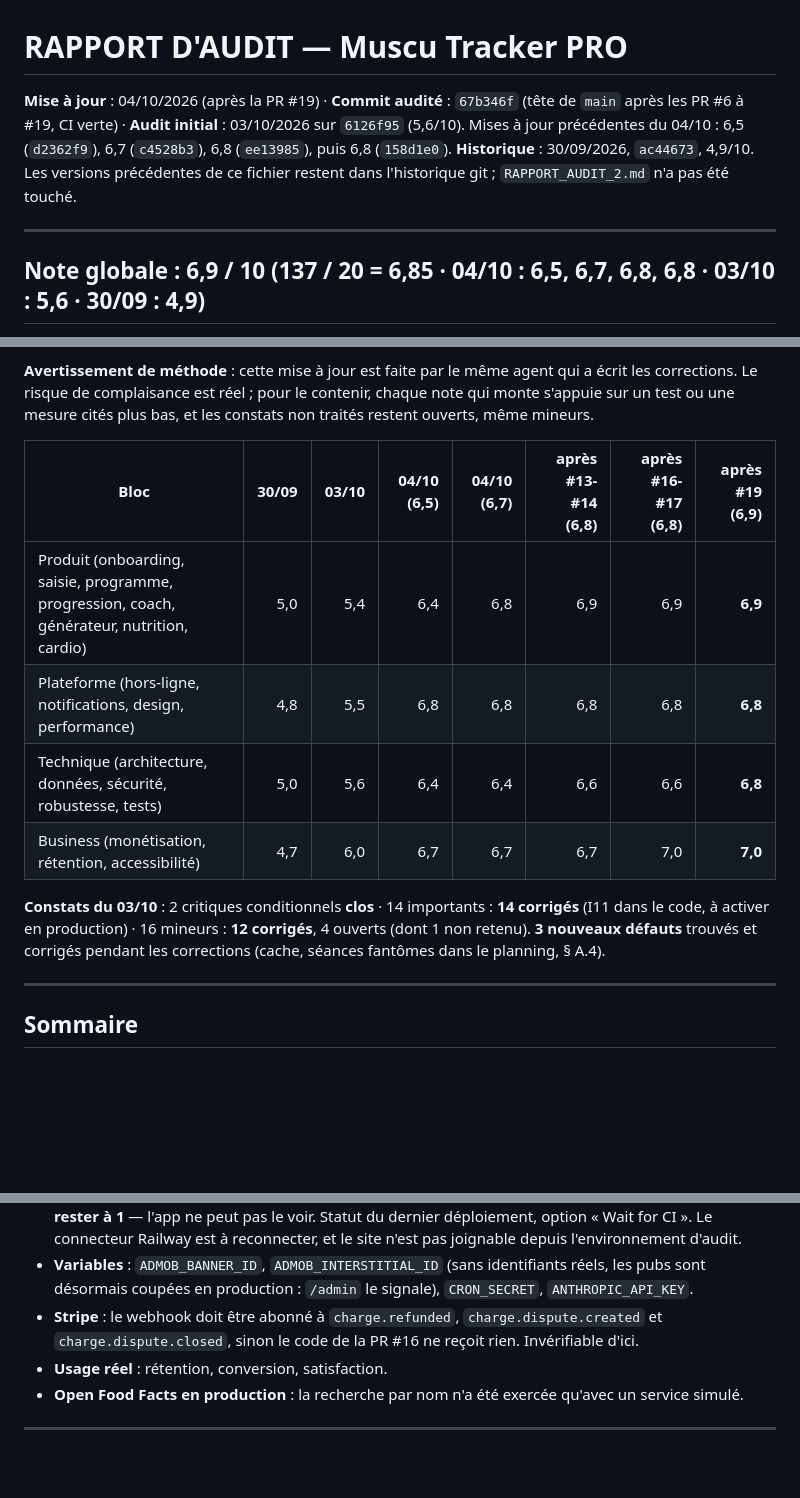
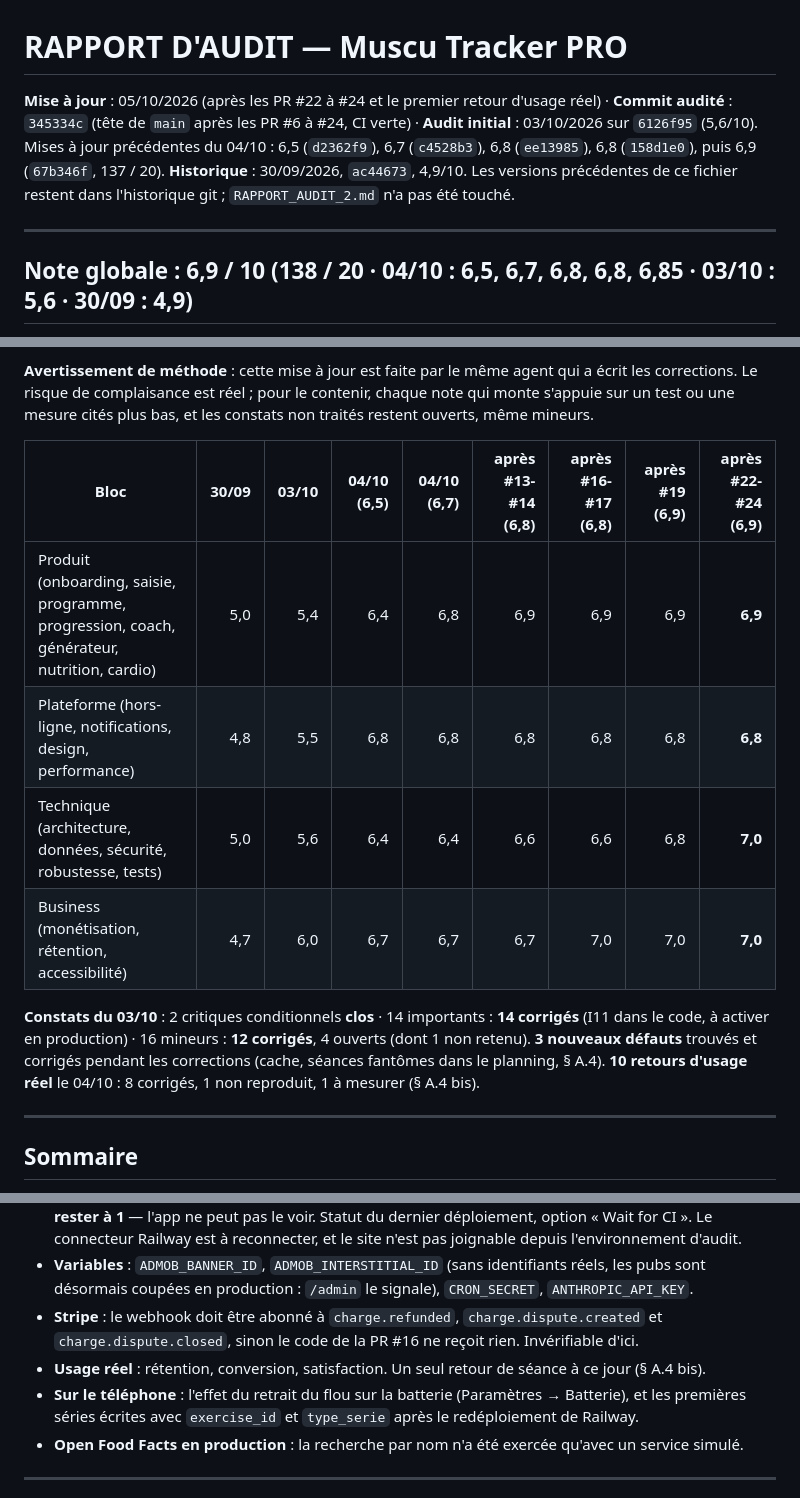
Before and after one commit to morauxpaul-jpg/mon-app-muscu, a Markdown page: RAPPORT_AUDIT.md, 3 parts joined by grey strips. Drawn GitHub-style; blank space fills up the shorter version.

```diff
--- a/RAPPORT_AUDIT.md
+++ b/RAPPORT_AUDIT.md
@@ -1,9 +1,9 @@
 # RAPPORT D'AUDIT — Muscu Tracker PRO
 
-**Mise à jour** : 04/10/2026 (après la PR #19) · **Commit audité** : `67b346f` (tête de `main` après les PR #6 à #19, CI verte) · **Audit initial** : 03/10/2026 sur `6126f95` (5,6/10). Mises à jour précédentes du 04/10 : 6,5 (`d2362f9`), 6,7 (`c4528b3`), 6,8 (`ee13985`), puis 6,8 (`158d1e0`).
+**Mise à jour** : 05/10/2026 (après les PR #22 à #24 et le premier retour d'usage réel) · **Commit audité** : `345334c` (tête de `main` après les PR #6 à #24, CI verte) · **Audit initial** : 03/10/2026 sur `6126f95` (5,6/10). Mises à jour précédentes du 04/10 : 6,5 (`d2362f9`), 6,7 (`c4528b3`), 6,8 (`ee13985`), 6,8 (`158d1e0`), puis 6,9 (`67b346f`, 137 / 20).
 **Historique** : 30/09/2026, `ac44673`, 4,9/10. Les versions précédentes de ce fichier restent dans l'historique git ; `RAPPORT_AUDIT_2.md` n'a pas été touché.
 
 ---
 
-## Note globale : **6,9 / 10** (137 / 20 = 6,85 · 04/10 : 6,5, 6,7, 6,8, 6,8 · 03/10 : 5,6 · 30/09 : 4,9)
+## Note globale : **6,9 / 10** (138 / 20 · 04/10 : 6,5, 6,7, 6,8, 6,8, 6,85 · 03/10 : 5,6 · 30/09 : 4,9)
 
@@ -11,14 +11,14 @@
 
 **Avertissement de méthode** : cette mise à jour est faite par le même agent qui a écrit les corrections. Le risque de complaisance est réel ; pour le contenir, chaque note qui monte s'appuie sur un test ou une mesure cités plus bas, et les constats non traités restent ouverts, même mineurs.
 
-| Bloc | 30/09 | 03/10 | 04/10 (6,5) | 04/10 (6,7) | après #13-#14 (6,8) | après #16-#17 (6,8) | après #19 (6,9) |
-|---|---:|---:|---:|---:|---:|---:|---:|
-| Produit (onboarding, saisie, programme, progression, coach, générateur, nutrition, cardio) | 5,0 | 5,4 | 6,4 | 6,8 | 6,9 | 6,9 | **6,9** |
-| Plateforme (hors-ligne, notifications, design, performance) | 4,8 | 5,5 | 6,8 | 6,8 | 6,8 | 6,8 | **6,8** |
-| Technique (architecture, données, sécurité, robustesse, tests) | 5,0 | 5,6 | 6,4 | 6,4 | 6,6 | 6,6 | **6,8** |
-| Business (monétisation, rétention, accessibilité) | 4,7 | 6,0 | 6,7 | 6,7 | 6,7 | 7,0 | **7,0** |
+| Bloc | 30/09 | 03/10 | 04/10 (6,5) | 04/10 (6,7) | après #13-#14 (6,8) | après #16-#17 (6,8) | après #19 (6,9) | après #22-#24 (6,9) |
+|---|---:|---:|---:|---:|---:|---:|---:|---:|
+| Produit (onboarding, saisie, programme, progression, coach, générateur, nutrition, cardio) | 5,0 | 5,4 | 6,4 | 6,8 | 6,9 | 6,9 | 6,9 | **6,9** |
+| Plateforme (hors-ligne, notifications, design, performance) | 4,8 | 5,5 | 6,8 | 6,8 | 6,8 | 6,8 | 6,8 | **6,8** |
+| Technique (architecture, données, sécurité, robustesse, tests) | 5,0 | 5,6 | 6,4 | 6,4 | 6,6 | 6,6 | 6,8 | **7,0** |
+| Business (monétisation, rétention, accessibilité) | 4,7 | 6,0 | 6,7 | 6,7 | 6,7 | 7,0 | 7,0 | **7,0** |
 
-**Constats du 03/10** : 2 critiques conditionnels **clos** · 14 importants : **14 corrigés** (I11 dans le code, à activer en production) · 16 mineurs : **12 corrigés**, 4 ouverts (dont 1 non retenu). **3 nouveaux défauts** trouvés et corrigés pendant les corrections (cache, séances fantômes dans le planning, § A.4).
+**Constats du 03/10** : 2 critiques conditionnels **clos** · 14 importants : **14 corrigés** (I11 dans le code, à activer en production) · 16 mineurs : **12 corrigés**, 4 ouverts (dont 1 non retenu). **3 nouveaux défauts** trouvés et corrigés pendant les corrections (cache, séances fantômes dans le planning, § A.4). **10 retours d'usage réel** le 04/10 : 8 corrigés, 1 non reproduit, 1 à mesurer (§ A.4 bis).
 
 ---
 
@@ -146,7 +166,8 @@ Faits le 04/10 : la nutrition (PR #10), les petits trous visibles (PR #11), l'un
 - **Railway** : aucun Redis n'est encore ajouté au projet à notre connaissance. Tant que `REDIS_URL` n'est pas défini, la production reste à un processus (`gunicorn.conf.py`) et **le nombre de répliques doit rester à 1** — l'app ne peut pas le voir. Statut du dernier déploiement, option « Wait for CI ». Le connecteur Railway est à reconnecter, et le site n'est pas joignable depuis l'environnement d'audit.
 - **Variables** : `ADMOB_BANNER_ID`, `ADMOB_INTERSTITIAL_ID` (sans identifiants réels, les pubs sont désormais coupées en production : `/admin` le signale), `CRON_SECRET`, `ANTHROPIC_API_KEY`.
 - **Stripe** : le webhook doit être abonné à `charge.refunded`, `charge.dispute.created` et `charge.dispute.closed`, sinon le code de la PR #16 ne reçoit rien. Invérifiable d'ici.
-- **Usage réel** : rétention, conversion, satisfaction.
+- **Usage réel** : rétention, conversion, satisfaction. Un seul retour de séance à ce jour (§ A.4 bis).
+- **Sur le téléphone** : l'effet du retrait du flou sur la batterie (Paramètres → Batterie), et les premières séries écrites avec `exercise_id` et `type_serie` après le redéploiement de Railway.
 - **Open Food Facts en production** : la recherche par nom n'a été exercée qu'avec un service simulé.
 
 ---
```
Also changed, not shown: other parts of RAPPORT_AUDIT.md (+38 -18 lines).
